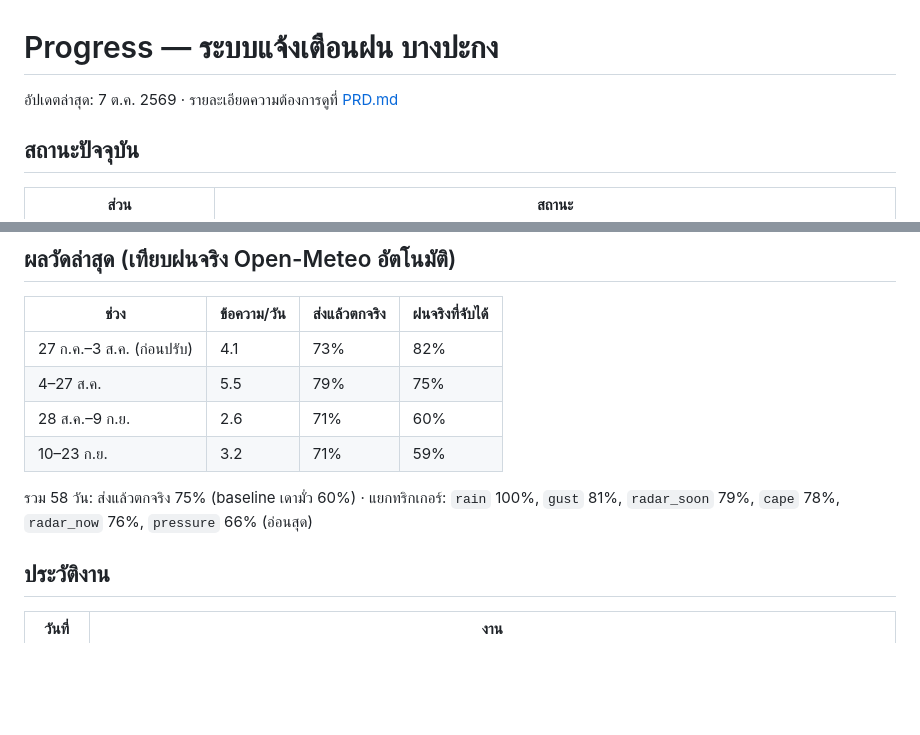
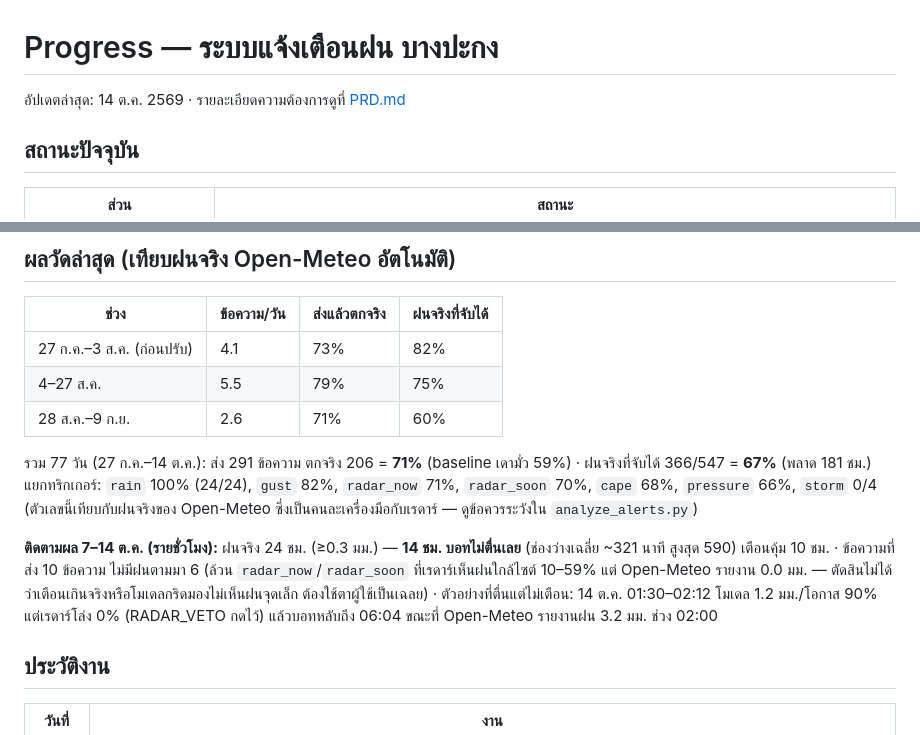
Before and after one commit to supramitj-sys/rain-alert, a Markdown page: Progress.md, 2 parts joined by grey strips. Drawn GitHub-style; blank space fills up the shorter version.

Commit message:
docs: Progress.md — อัปเดตผลวัดถึง 14 ต.ค. (71% ส่งแล้วตก, จับฝนได้ 67%, บอทไม่ตื่น 14/24 ชม.ฝน)
Co-Authored-By: Claude Sonnet 5.5 <noreply@anthropic.com>

```diff
--- a/Progress.md
+++ b/Progress.md
@@ -1,6 +1,6 @@
 # Progress — ระบบแจ้งเตือนฝน บางปะกง
 
-อัปเดตล่าสุด: 7 ต.ค. 2569 · รายละเอียดความต้องการดูที่ [PRD.md](PRD.md)
+อัปเดตล่าสุด: 14 ต.ค. 2569 · รายละเอียดความต้องการดูที่ [PRD.md](PRD.md)
 
 ## สถานะปัจจุบัน
 | ส่วน | สถานะ |
@@ -18,10 +18,16 @@
 | 27 ก.ค.–3 ส.ค. (ก่อนปรับ) | 4.1 | 73% | 82% |
 | 4–27 ส.ค. | 5.5 | 79% | 75% |
 | 28 ส.ค.–9 ก.ย. | 2.6 | 71% | 60% |
-| 10–23 ก.ย. | 3.2 | 71% | 59% |
 
-รวม 58 วัน: ส่งแล้วตกจริง 75% (baseline เดามั่ว 60%) · แยกทริกเกอร์: `rain` 100%, `gust` 81%,
-`radar_soon` 79%, `cape` 78%, `radar_now` 76%, `pressure` 66% (อ่อนสุด)
+รวม 77 วัน (27 ก.ค.–14 ต.ค.): ส่ง 291 ข้อความ ตกจริง 206 = **71%** (baseline เดามั่ว 59%) · ฝนจริงที่จับได้ 366/547 = **67%** (พลาด 181 ชม.)
+แยกทริกเกอร์: `rain` 100% (24/24), `gust` 82%, `radar_now` 71%, `radar_soon` 70%, `cape` 68%, `pressure` 66%, `storm` 0/4
+(ตัวเลขนี้เทียบกับฝนจริงของ Open-Meteo ซึ่งเป็นคนละเครื่องมือกับเรดาร์ — ดูข้อควรระวังใน `analyze_alerts.py`)
+
+**ติดตามผล 7–14 ต.ค. (รายชั่วโมง):** ฝนจริง 24 ชม. (≥0.3 มม.) — **14 ชม. บอทไม่ตื่นเลย** (ช่องว่างเฉลี่ย ~321 นาที สูงสุด 590)
+เตือนคุ้ม 10 ชม. · ข้อความที่ส่ง 10 ข้อความ ไม่มีฝนตามมา 6 (ล้วน `radar_now`/`radar_soon` ที่เรดาร์เห็นฝนใกล้ไซต์ 10–59%
+แต่ Open-Meteo รายงาน 0.0 มม. — ตัดสินไม่ได้ว่าเตือนเกินจริงหรือโมเดลกริดมองไม่เห็นฝนจุดเล็ก ต้องใช้ตาผู้ใช้เป็นเฉลย)
+· ตัวอย่างที่ตื่นแต่ไม่เตือน: 14 ต.ค. 01:30–02:12 โมเดล 1.2 มม./โอกาส 90% แต่เรดาร์โล่ง 0% (RADAR_VETO กดไว้) แล้วบอทหลับถึง 06:04
+ขณะที่ Open-Meteo รายงานฝน 3.2 มม. ช่วง 02:00
 
 ## ประวัติงาน
 | วันที่ | งาน |
```
